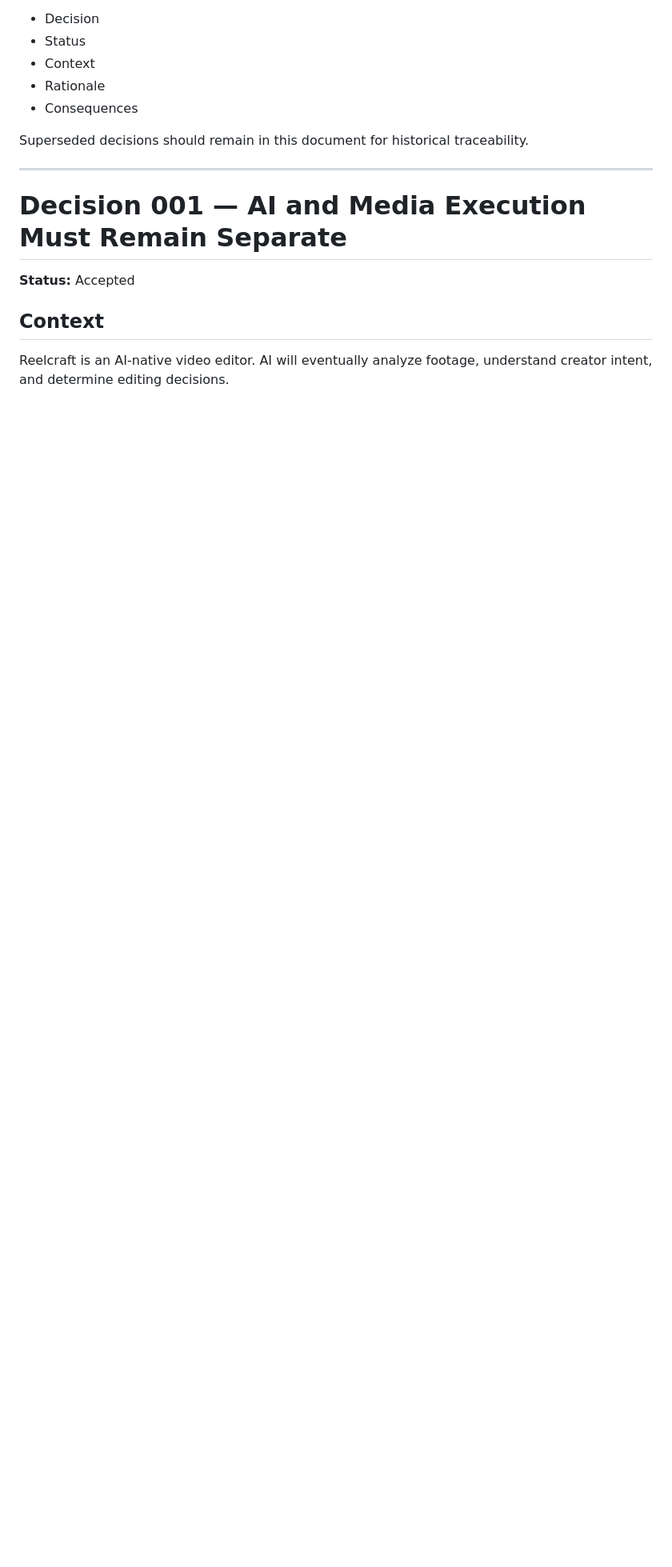
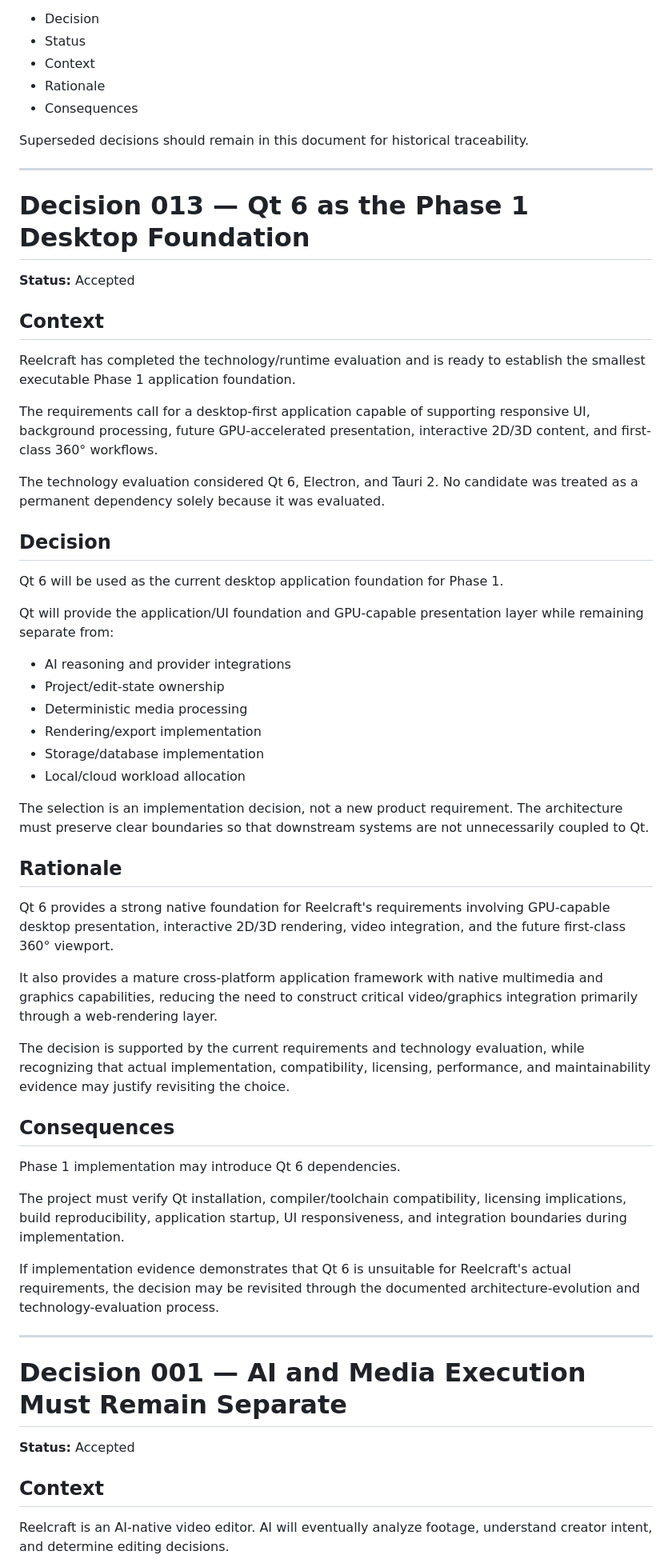
Before and after one commit to jblack28700-netizen/Reelcraft, a Markdown page: docs/DECISIONS.md, the part around the change. Shown at 80% size. Rendered like a GitHub page; blank space fills up the shorter version.

Commit message:
docs: select Qt 6 for phase 1 foundation

```diff
--- a/docs/DECISIONS.md
+++ b/docs/DECISIONS.md
@@ -21,6 +21,51 @@ Each significant decision should document:
 - Consequences
 
 Superseded decisions should remain in this document for historical traceability.
+
+---
+
+# Decision 013 — Qt 6 as the Phase 1 Desktop Foundation
+
+**Status:** Accepted
+
+## Context
+
+Reelcraft has completed the technology/runtime evaluation and is ready to establish the smallest executable Phase 1 application foundation.
+
+The requirements call for a desktop-first application capable of supporting responsive UI, background processing, future GPU-accelerated presentation, interactive 2D/3D content, and first-class 360° workflows.
+
+The technology evaluation considered Qt 6, Electron, and Tauri 2. No candidate was treated as a permanent dependency solely because it was evaluated.
+
+## Decision
+
+Qt 6 will be used as the current desktop application foundation for Phase 1.
+
+Qt will provide the application/UI foundation and GPU-capable presentation layer while remaining separate from:
+
+- AI reasoning and provider integrations
+- Project/edit-state ownership
+- Deterministic media processing
+- Rendering/export implementation
+- Storage/database implementation
+- Local/cloud workload allocation
+
+The selection is an implementation decision, not a new product requirement. The architecture must preserve clear boundaries so that downstream systems are not unnecessarily coupled to Qt.
+
+## Rationale
+
+Qt 6 provides a strong native foundation for Reelcraft's requirements involving GPU-capable desktop presentation, interactive 2D/3D rendering, video integration, and the future first-class 360° viewport.
+
+It also provides a mature cross-platform application framework with native multimedia and graphics capabilities, reducing the need to construct critical video/graphics integration primarily through a web-rendering layer.
+
+The decision is supported by the current requirements and technology evaluation, while recognizing that actual implementation, compatibility, licensing, performance, and maintainability evidence may justify revisiting the choice.
+
+## Consequences
+
+Phase 1 implementation may introduce Qt 6 dependencies.
+
+The project must verify Qt installation, compiler/toolchain compatibility, licensing implications, build reproducibility, application startup, UI responsiveness, and integration boundaries during implementation.
+
+If implementation evidence demonstrates that Qt 6 is unsuitable for Reelcraft's actual requirements, the decision may be revisited through the documented architecture-evolution and technology-evaluation process.
 
 ---
 
```
